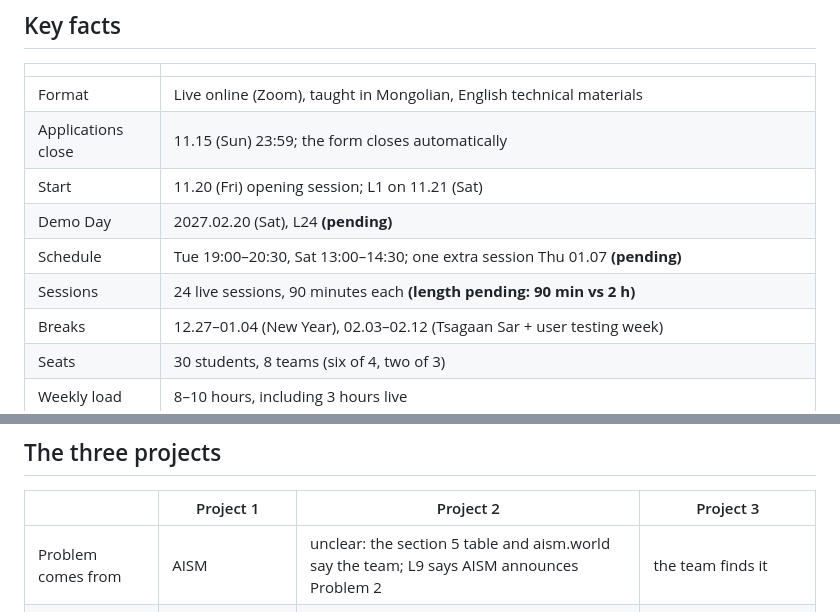
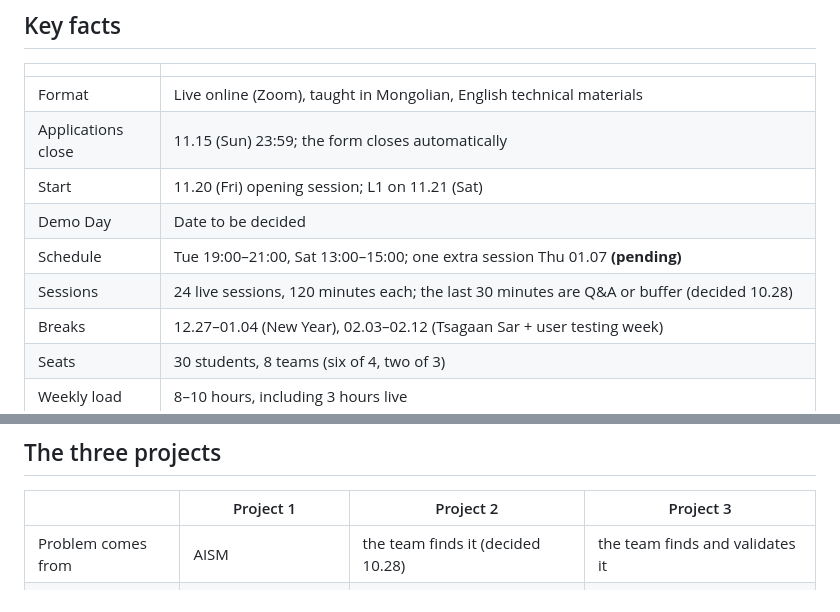
Before and after one commit to bolderdenebttr-del/bootcamp, a Markdown page: aism-social/program-brief.md, 2 parts joined by grey strips. GitHub-like rendering.

Commit message:
Update Cohort 1 launch copy: 120-minute sessions, teams find Project 2's problem
Co-Authored-By: Claude Opus 5.5 <noreply@anthropic.com>
Claude-Session: https://claude.ai/code/session_01UfnbZTiFrSJr1BXe5PK8ZD

```diff
--- a/aism-social/program-brief.md
+++ b/aism-social/program-brief.md
@@ -15,9 +15,9 @@ Problems first, then AI, every session.
 | Format | Live online (Zoom), taught in Mongolian, English technical materials |
 | Applications close | 11.15 (Sun) 23:59; the form closes automatically |
 | Start | 11.20 (Fri) opening session; L1 on 11.21 (Sat) |
-| Demo Day | 2027.02.20 (Sat), L24 **(pending)** |
-| Schedule | Tue 19:00–20:30, Sat 13:00–14:30; one extra session Thu 01.07 **(pending)** |
-| Sessions | 24 live sessions, 90 minutes each **(length pending: 90 min vs 2 h)** |
+| Demo Day | Date to be decided |
+| Schedule | Tue 19:00–21:00, Sat 13:00–15:00; one extra session Thu 01.07 **(pending)** |
+| Sessions | 24 live sessions, 120 minutes each; the last 30 minutes are Q&A or buffer (decided 10.28) |
 | Breaks | 12.27–01.04 (New Year), 02.03–02.12 (Tsagaan Sar + user testing week) |
 | Seats | 30 students, 8 teams (six of 4, two of 3) |
 | Weekly load | 8–10 hours, including 3 hours live |
@@ -47,7 +47,7 @@ Problems first, then AI, every session.
 
 | | Project 1 | Project 2 | Project 3 |
 |---|---|---|---|
-| Problem comes from | AISM | unclear: the section 5 table and aism.world say the team; L9 says AISM announces Problem 2 | the team finds it |
+| Problem comes from | AISM | the team finds it (decided 10.28) | the team finds and validates it |
 | Sessions | L1–L8 (11.21–12.15) | L9–L15 (12.19–01.12) | L16–L24 (01.16–02.20) |
 | Problem-solving goal | Break it down, set scope | Research, justify decisions | Find and validate your own problem |
 | AI role | Critic (L1), tutor (L4) | Builder (L10), inside the product (L14) | Teammate |
```
Also changed, not shown: aism-social/guardrails.md (+1 -2 lines), 1 other file.
